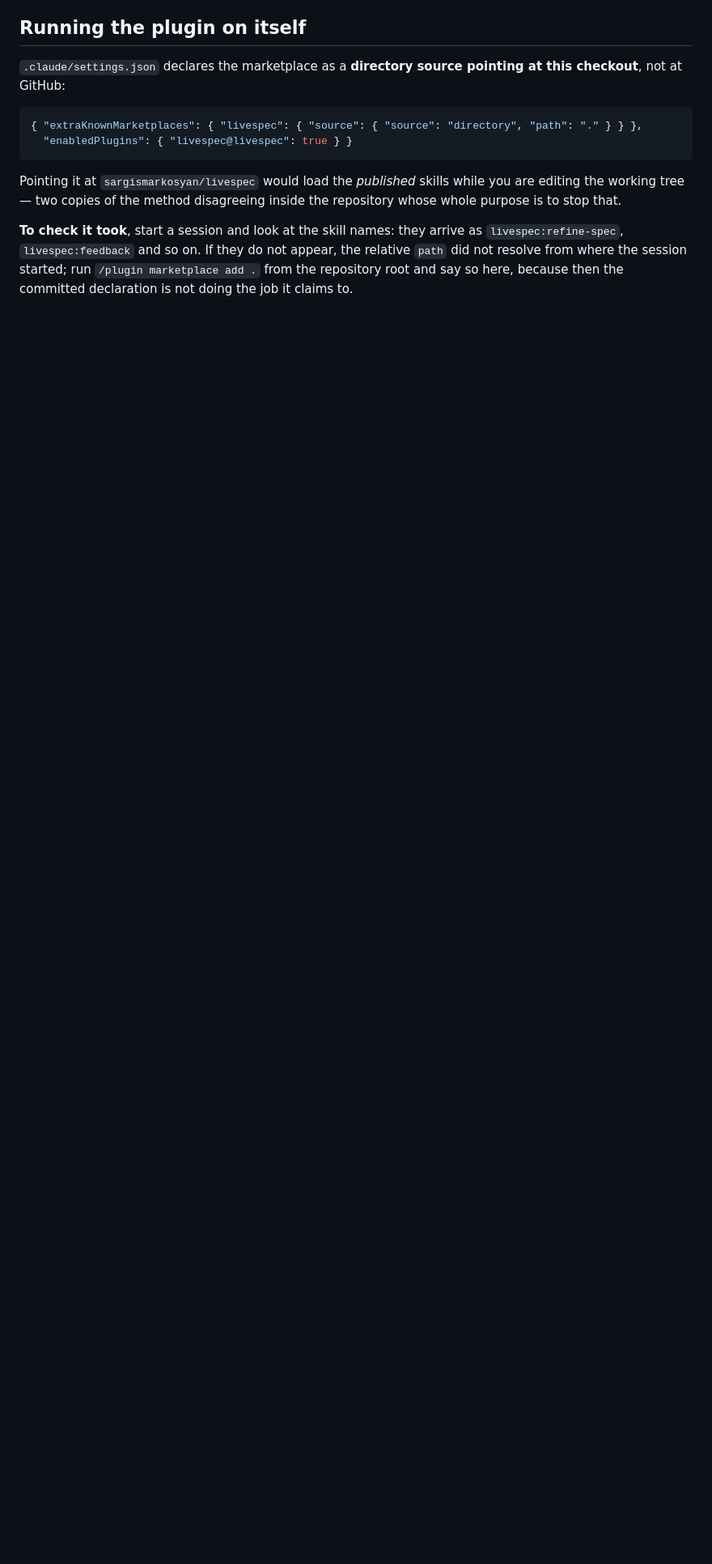
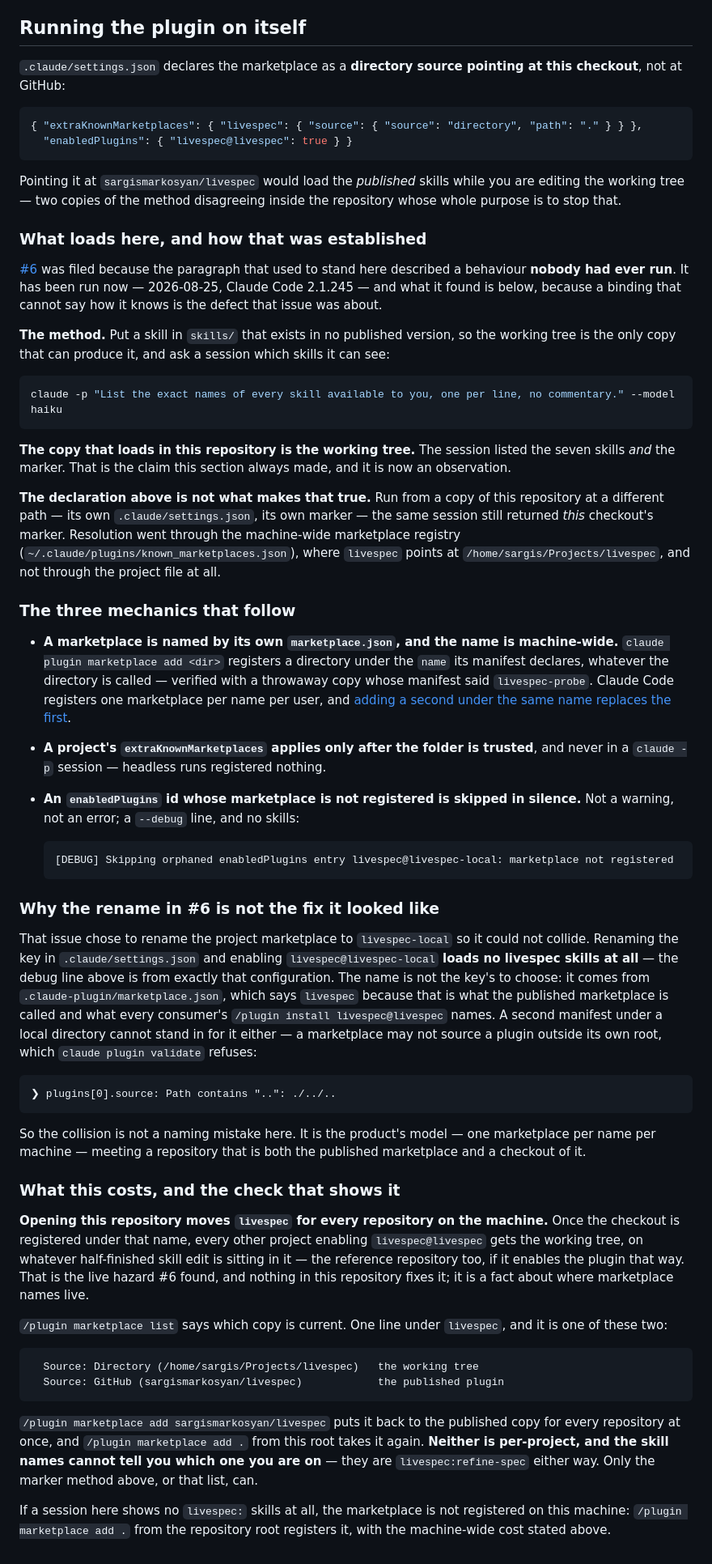
Before and after one commit to sargismarkosyan/livespec, a Markdown page: specs/setup/README.md, the part around the change. Shown at 81% size. Rendered like a GitHub page; blank space fills up the shorter version.

Commit message:
The marketplace name was never the project's to choose
#6 asked for the project marketplace to be renamed `livespec-local` so it
could not collide with the published one. It was tried: renaming the key
in `.claude/settings.json` and enabling `livespec@livespec-local` loads no
livespec skills at all — a marketplace is named by its own
`marketplace.json`, that name is machine-wide, and an id naming an
unregistered marketplace is skipped in silence. The declaration therefore
stays as it was; what changes is that the binding now says how it knows.

Observed 2026-08-25 against Claude Code 2.1.245, with a marker skill that
exists in no published version: a session here loads the working tree —
and loads it through the machine registry entry rather than through the
project file, which a copy of this repository at another path proved by
returning this checkout's marker instead of its own.

The cost of that is machine-wide and is now written down on both sides:
registering the checkout takes the name `livespec` for every repository
on the machine, and the skill names cannot tell you which copy you are
on — only `/plugin marketplace list` or a marker can.

Co-Authored-By: Claude Opus 5 <noreply@anthropic.com>
Claude-Session: https://claude.ai/code/session_01K7PZza3xFoTVuPyb2Hwks9

````diff
--- a/specs/setup/README.md
+++ b/specs/setup/README.md
@@ -382,8 +382,94 @@ Pointing it at `sargismarkosyan/livespec` would load the *published* skills whil
 you are editing the working tree — two copies of the method disagreeing inside
 the repository whose whole purpose is to stop that.
 
-**To check it took**, start a session and look at the skill names: they arrive as
-`livespec:refine-spec`, `livespec:feedback` and so on. If they do not appear, the
-relative `path` did not resolve from where the session started; run
-`/plugin marketplace add .` from the repository root and say so here, because
-then the committed declaration is not doing the job it claims to.
+### What loads here, and how that was established
+
+[#6](https://github.com/sargismarkosyan/livespec/issues/6) was filed because the
+paragraph that used to stand here described a behaviour **nobody had ever run**.
+It has been run now — 2026-08-25, Claude Code 2.1.245 — and what it found is
+below, because a binding that cannot say how it knows is the defect that issue
+was about.
+
+**The method.** Put a skill in `skills/` that exists in no published version, so
+the working tree is the only copy that can produce it, and ask a session which
+skills it can see:
+
+```sh
+claude -p "List the exact names of every skill available to you, one per line, no commentary." --model haiku
+```
+
+**The copy that loads in this repository is the working tree.** The session
+listed the seven skills *and* the marker. That is the claim this section always
+made, and it is now an observation.
+
+**The declaration above is not what makes that true.** Run from a copy of this
+repository at a different path — its own `.claude/settings.json`, its own
+marker — the same session still returned *this* checkout's marker. Resolution
+went through the machine-wide marketplace registry
+(`~/.claude/plugins/known_marketplaces.json`), where `livespec` points at
+`/home/sargis/Projects/livespec`, and not through the project file at all.
+
+### The three mechanics that follow
+
+- **A marketplace is named by its own `marketplace.json`, and the name is
+  machine-wide.** `claude plugin marketplace add <dir>` registers a directory
+  under the `name` its manifest declares, whatever the directory is called —
+  verified with a throwaway copy whose manifest said `livespec-probe`. Claude
+  Code registers one marketplace per name per user, and
+  [adding a second under the same name replaces the first](https://code.claude.com/docs/en/plugin-marketplaces).
+- **A project's `extraKnownMarketplaces` applies only after the folder is
+  trusted**, and never in a `claude -p` session — headless runs registered
+  nothing.
+- **An `enabledPlugins` id whose marketplace is not registered is skipped in
+  silence.** Not a warning, not an error; a `--debug` line, and no skills:
+
+  ```
+  [DEBUG] Skipping orphaned enabledPlugins entry livespec@livespec-local: marketplace not registered
+  ```
+
+### Why the rename in #6 is not the fix it looked like
+
+That issue chose to rename the project marketplace to `livespec-local` so it
+could not collide. Renaming the key in `.claude/settings.json` and enabling
+`livespec@livespec-local` **loads no livespec skills at all** — the debug line
+above is from exactly that configuration. The name is not the key's to choose:
+it comes from `.claude-plugin/marketplace.json`, which says `livespec` because
+that is what the published marketplace is called and what every consumer's
+`/plugin install livespec@livespec` names. A second manifest under a local
+directory cannot stand in for it either — a marketplace may not source a plugin
+outside its own root, which `claude plugin validate` refuses:
+
+```
+❯ plugins[0].source: Path contains "..": ./../..
+```
+
+So the collision is not a naming mistake here. It is the product's model — one
+marketplace per name per machine — meeting a repository that is both the
+published marketplace and a checkout of it.
+
+### What this costs, and the check that shows it
+
+**Opening this repository moves `livespec` for every repository on the machine.**
+Once the checkout is registered under that name, every other project enabling
+`livespec@livespec` gets the working tree, on whatever half-finished skill edit
+is sitting in it — the reference repository too, if it enables the plugin that
+way. That is the live hazard #6 found, and nothing in this repository fixes it;
+it is a fact about where marketplace names live.
+
+`/plugin marketplace list` says which copy is current. One line under `livespec`,
+and it is one of these two:
+
+```
+  Source: Directory (/home/sargis/Projects/livespec)   the working tree
+  Source: GitHub (sargismarkosyan/livespec)            the published plugin
+```
+
+`/plugin marketplace add sargismarkosyan/livespec` puts it back to the published
+copy for every repository at once, and `/plugin marketplace add .` from this root
+takes it again. **Neither is per-project, and the skill names cannot tell you
+which one you are on** — they are `livespec:refine-spec` either way. Only the
+marker method above, or that list, can.
+
+If a session here shows no `livespec:` skills at all, the marketplace is not
+registered on this machine: `/plugin marketplace add .` from the repository root
+registers it, with the machine-wide cost stated above.
````
Also changed, not shown: method/README.md (+15 -1 lines).
